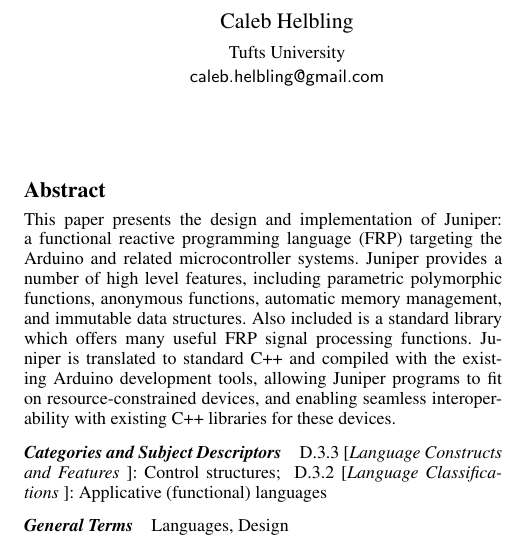
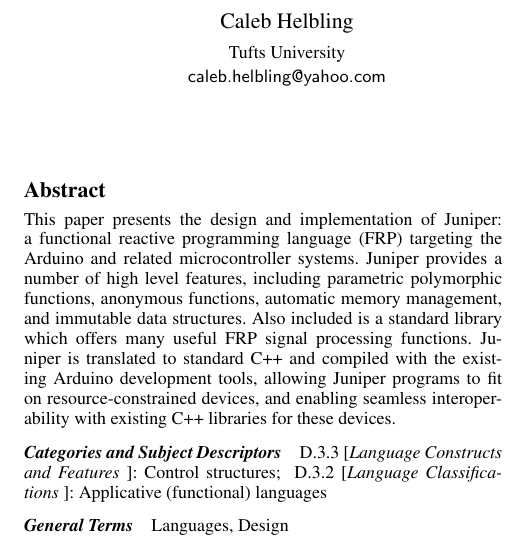
Before and after one commit to calebh/juniper-functional-reactive, a LaTeX paper (juniper.tex): part of one column of page 1 of 9, cut so that both start at the same text. Compiled offline with pdfLaTeX; a missing font is replaced by an installed copy or a similar font.

Commit message:
Changed email address to current address

```diff
--- a/juniper.tex
+++ b/juniper.tex
@@ -65,7 +65,7 @@
 
 \authorinfo{Caleb Helbling}
            {Tufts University}
-           {caleb.helbling@gmail.com}
+           {caleb.helbling@yahoo.com}
 \authorinfo{Samuel Z Guyer}
            {Tufts University}
            {sguyer@cs.tufts.edu}
```
